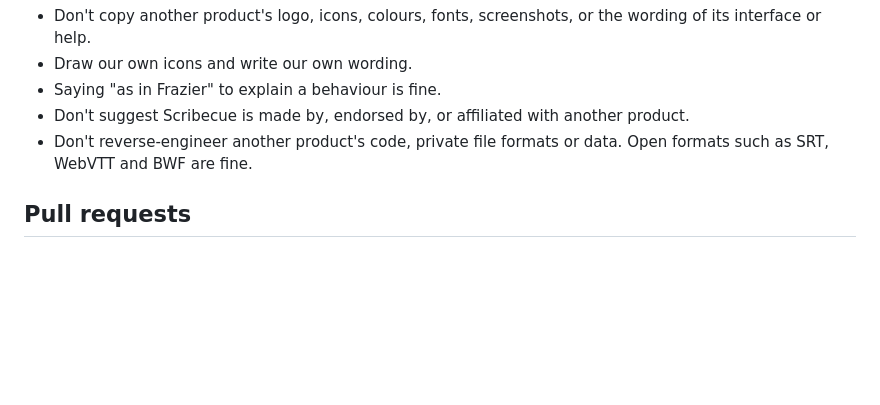
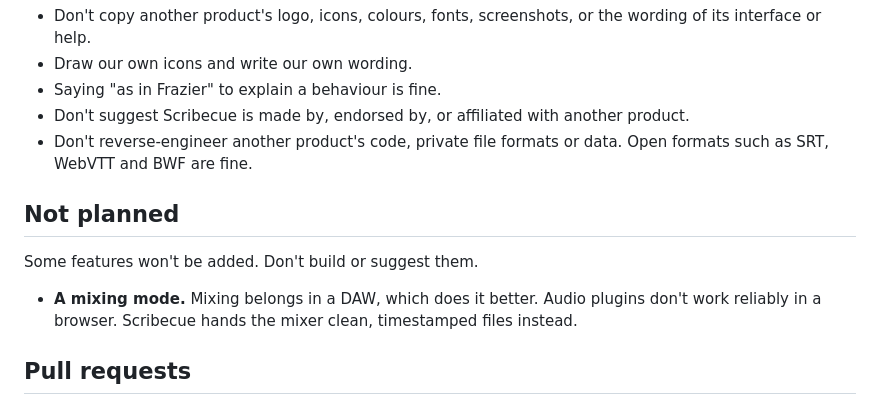
Before and after one commit to kyle95wm/Scribecue, a Markdown page: AGENTS.md, the part around the change. GitHub-like rendering; blank space fills up the shorter version.

Commit message:
State that Scribecue won't get a mixing mode
Co-Authored-By: Claude Opus 5.5 <noreply@anthropic.com>

```diff
--- a/AGENTS.md
+++ b/AGENTS.md
@@ -122,6 +122,13 @@ layouts. It stays its own product.
 - Don't reverse-engineer another product's code, private file formats or data. Open formats
   such as SRT, WebVTT and BWF are fine.
 
+## Not planned
+
+Some features won't be added. Don't build or suggest them.
+
+- **A mixing mode.** Mixing belongs in a DAW, which does it better. Audio plugins don't
+  work reliably in a browser. Scribecue hands the mixer clean, timestamped files instead.
+
 ## Pull requests
 
 - Work on a branch and open a pull request against `main`.
```
Also changed, not shown: Guides/RECORDING.md (+3 -0 lines).
